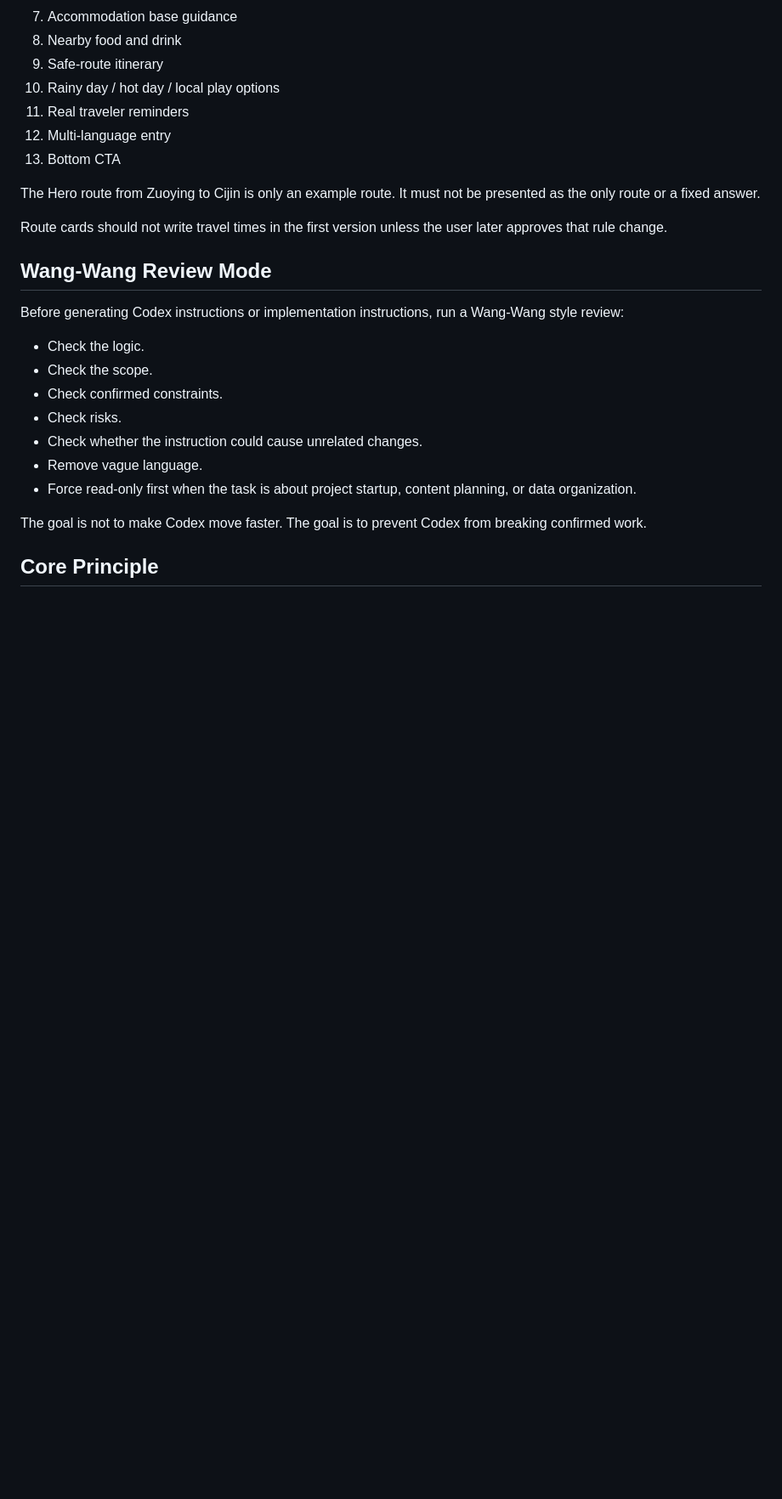
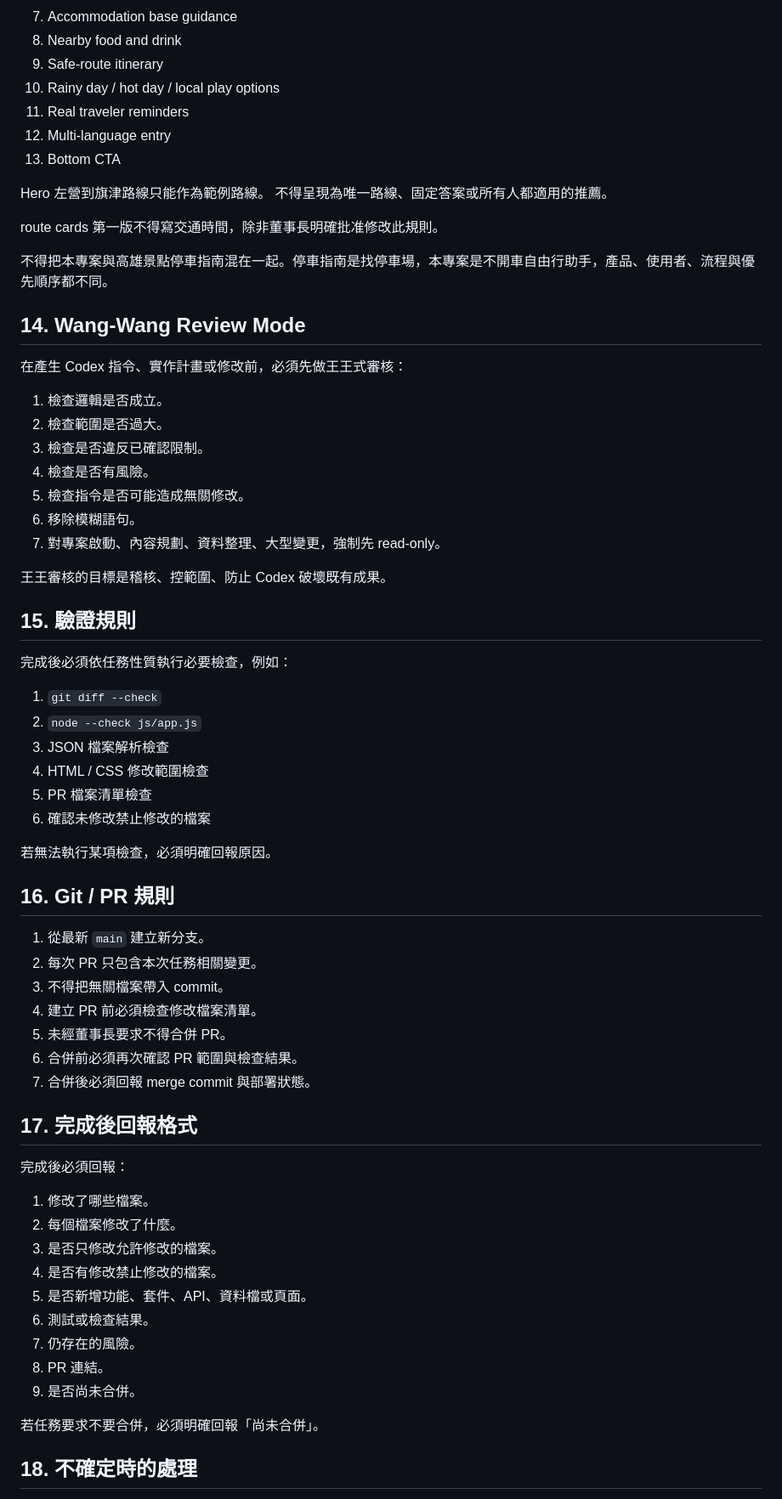
Before and after one commit to wkc50283-star/kaohsiung-easy-trip, a Markdown page: AGENTS.md, the part around one of its changes. Shown at 85% size. Drawn GitHub-style; blank space fills up the shorter version.

Commit message:
Update agent governance rules

```diff
--- a/AGENTS.md
+++ b/AGENTS.md
@@ -161,24 +264,65 @@ The current homepage flow should be protected unless the user explicitly approve
 12. Multi-language entry
 13. Bottom CTA
 
-The Hero route from Zuoying to Cijin is only an example route.
-It must not be presented as the only route or a fixed answer.
+Hero 左營到旗津路線只能作為範例路線。
+不得呈現為唯一路線、固定答案或所有人都適用的推薦。
 
-Route cards should not write travel times in the first version unless the user later approves that rule change.
+route cards 第一版不得寫交通時間，除非董事長明確批准修改此規則。
 
-## Wang-Wang Review Mode
+不得把本專案與高雄景點停車指南混在一起。停車指南是找停車場，本專案是不開車自由行助手，產品、使用者、流程與優先順序都不同。
 
-Before generating Codex instructions or implementation instructions, run a Wang-Wang style review:
+## 14. Wang-Wang Review Mode
 
-- Check the logic.
-- Check the scope.
-- Check confirmed constraints.
-- Check risks.
-- Check whether the instruction could cause unrelated changes.
-- Remove vague language.
-- Force read-only first when the task is about project startup, content planning, or data organization.
+在產生 Codex 指令、實作計畫或修改前，必須先做王王式審核：
 
-The goal is not to make Codex move faster.
-The goal is to prevent Codex from breaking confirmed work.
+1. 檢查邏輯是否成立。
+2. 檢查範圍是否過大。
+3. 檢查是否違反已確認限制。
+4. 檢查是否有風險。
+5. 檢查指令是否可能造成無關修改。
+6. 移除模糊語句。
+7. 對專案啟動、內容規劃、資料整理、大型變更，強制先 read-only。
 
-## Core Principle
+王王審核的目標是稽核、控範圍、防止 Codex 破壞既有成果。
+
+## 15. 驗證規則
+
+完成後必須依任務性質執行必要檢查，例如：
+
+1. `git diff --check`
+2. `node --check js/app.js`
+3. JSON 檔案解析檢查
+4. HTML / CSS 修改範圍檢查
+5. PR 檔案清單檢查
+6. 確認未修改禁止修改的檔案
+
+若無法執行某項檢查，必須明確回報原因。
+
+## 16. Git / PR 規則
+
+1. 從最新 `main` 建立新分支。
+2. 每次 PR 只包含本次任務相關變更。
+3. 不得把無關檔案帶入 commit。
+4. 建立 PR 前必須檢查修改檔案清單。
+5. 未經董事長要求不得合併 PR。
+6. 合併前必須再次確認 PR 範圍與檢查結果。
+7. 合併後必須回報 merge commit 與部署狀態。
+
+## 17. 完成後回報格式
+
+完成後必須回報：
+
+1. 修改了哪些檔案。
+2. 每個檔案修改了什麼。
+3. 是否只修改允許修改的檔案。
+4. 是否有修改禁止修改的檔案。
+5. 是否新增功能、套件、API、資料檔或頁面。
+6. 測試或檢查結果。
+7. 仍存在的風險。
+8. PR 連結。
+9. 是否尚未合併。
+
+若任務要求不要合併，必須明確回報「尚未合併」。
+
+## 18. 不確定時的處理
+
```
Also changed, not shown: other parts of AGENTS.md (+224 -106 lines).
